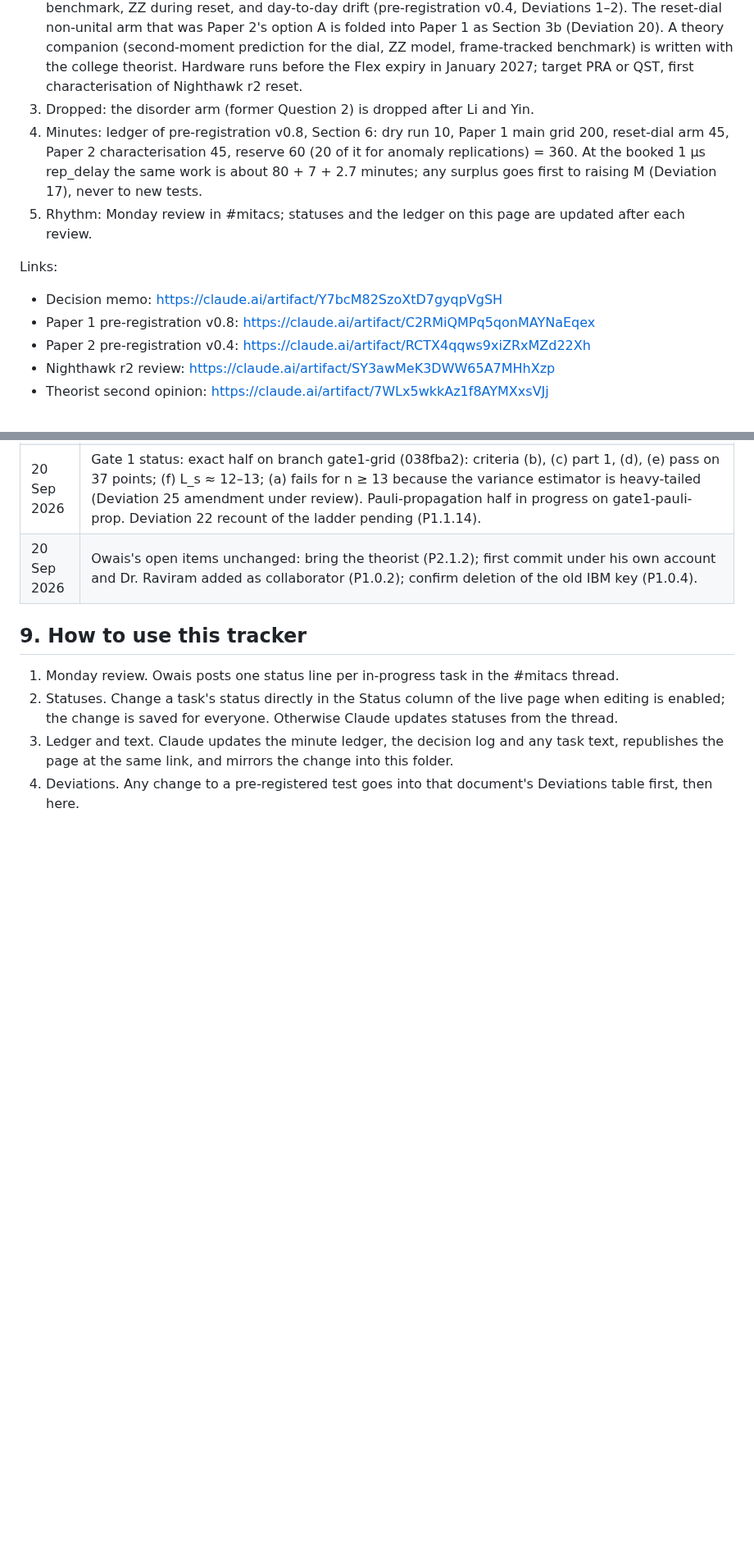
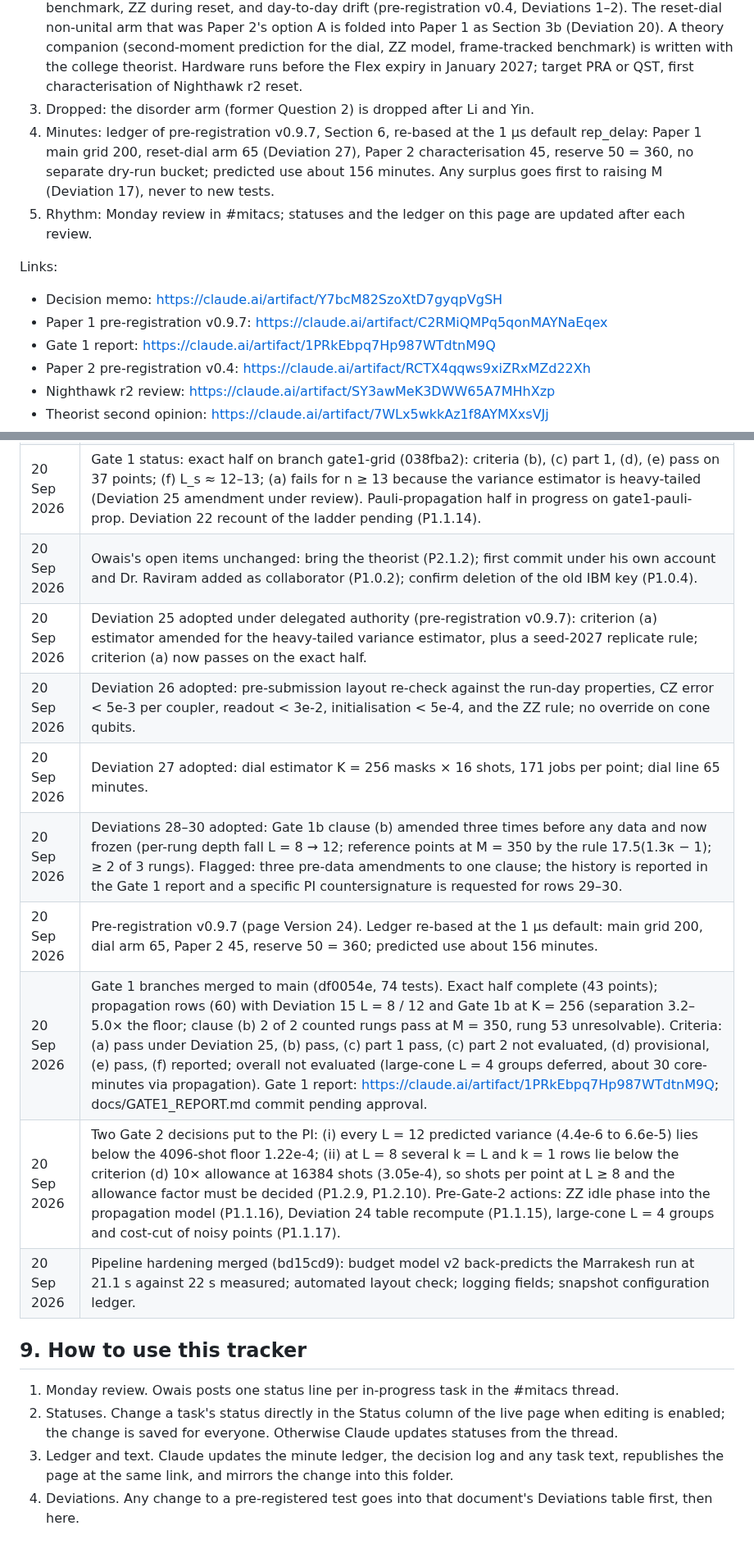
Before and after one commit to SSIT-Q/gradvar-phoenix, a Markdown page: docs/PLAN.md, 2 parts joined by grey strips. Shown at 82% size. GitHub-like rendering; blank space fills up the shorter version.

```diff
--- a/docs/PLAN.md
+++ b/docs/PLAN.md
@@ -11,13 +11,14 @@ Task lists and the minute ledger live in [TRACKER.md](TRACKER.md). The live page
 1. Paper 1 is the pre-registered measurement of parameter-shift gradient variance on ibm_phoenix (Question 1). It runs first, is posted to arXiv when the analysis is done, and targets Quantum Science and Technology or npj Quantum Information, upgraded if the data contradict a theorem.
 2. Paper 2 (hybrid, decided 19 Sep 2026, 23:39 IST) is a 120-qubit characterisation of ibm_phoenix's reset element and mid-circuit measurement: reset error map, residual coherence, frame-tracked reset cycle benchmark, ZZ during reset, and day-to-day drift (pre-registration v0.4, Deviations 1–2). The reset-dial non-unital arm that was Paper 2's option A is folded into Paper 1 as Section 3b (Deviation 20). A theory companion (second-moment prediction for the dial, ZZ model, frame-tracked benchmark) is written with the college theorist. Hardware runs before the Flex expiry in January 2027; target PRA or QST, first characterisation of Nighthawk r2 reset.
 3. Dropped: the disorder arm (former Question 2) is dropped after Li and Yin.
-4. Minutes: ledger of pre-registration v0.8, Section 6: dry run 10, Paper 1 main grid 200, reset-dial arm 45, Paper 2 characterisation 45, reserve 60 (20 of it for anomaly replications) = 360. At the booked 1 µs rep_delay the same work is about 80 + 7 + 2.7 minutes; any surplus goes first to raising M (Deviation 17), never to new tests.
+4. Minutes: ledger of pre-registration v0.9.7, Section 6, re-based at the 1 µs default rep_delay: Paper 1 main grid 200, reset-dial arm 65 (Deviation 27), Paper 2 characterisation 45, reserve 50 = 360, no separate dry-run bucket; predicted use about 156 minutes. Any surplus goes first to raising M (Deviation 17), never to new tests.
 5. Rhythm: Monday review in #mitacs; statuses and the ledger on this page are updated after each review.
 
 Links:
 
 - Decision memo: https://claude.ai/artifact/Y7bcM82SzoXtD7gyqpVgSH
-- Paper 1 pre-registration v0.8: https://claude.ai/artifact/C2RMiQMPq5qonMAYNaEqex
+- Paper 1 pre-registration v0.9.7: https://claude.ai/artifact/C2RMiQMPq5qonMAYNaEqex
+- Gate 1 report: https://claude.ai/artifact/1PRkEbpq7Hp987WTdtnM9Q
 - Paper 2 pre-registration v0.4: https://claude.ai/artifact/RCTX4qqws9xiZRxMZd22Xh
 - Nighthawk r2 review: https://claude.ai/artifact/SY3awMeK3DWW65A7MHhXzp
 - Theorist second opinion: https://claude.ai/artifact/7WLx5wkkAz1f8AYMXxsVJj
@@ -108,6 +109,14 @@ Paper 1's arXiv date now floats, so applications after mid-November 2026 may sti
 | 20 Sep 2026 | Nighthawk r2 review (https://claude.ai/artifact/SY3awMeK3DWW65A7MHhXzp). Adopted: run at the default 1 µs rep_delay, freed minutes to the Deviation 17 M increase, raw backend properties for the exclusion cuts. Rejected: co-placement of patches, fractional gates, dynamical decoupling, shot cuts. |
 | 20 Sep 2026 | Gate 1 status: exact half on branch gate1-grid (038fba2): criteria (b), (c) part 1, (d), (e) pass on 37 points; (f) L_s ≈ 12–13; (a) fails for n ≥ 13 because the variance estimator is heavy-tailed (Deviation 25 amendment under review). Pauli-propagation half in progress on gate1-pauli-prop. Deviation 22 recount of the ladder pending (P1.1.14). |
 | 20 Sep 2026 | Owais's open items unchanged: bring the theorist (P2.1.2); first commit under his own account and Dr. Raviram added as collaborator (P1.0.2); confirm deletion of the old IBM key (P1.0.4). |
+| 20 Sep 2026 | Deviation 25 adopted under delegated authority (pre-registration v0.9.7): criterion (a) estimator amended for the heavy-tailed variance estimator, plus a seed-2027 replicate rule; criterion (a) now passes on the exact half. |
+| 20 Sep 2026 | Deviation 26 adopted: pre-submission layout re-check against the run-day properties, CZ error < 5e-3 per coupler, readout < 3e-2, initialisation < 5e-4, and the ZZ rule; no override on cone qubits. |
+| 20 Sep 2026 | Deviation 27 adopted: dial estimator K = 256 masks × 16 shots, 171 jobs per point; dial line 65 minutes. |
+| 20 Sep 2026 | Deviations 28–30 adopted: Gate 1b clause (b) amended three times before any data and now frozen (per-rung depth fall L = 8 → 12; reference points at M = 350 by the rule 17.5(1.3κ − 1); ≥ 2 of 3 rungs). Flagged: three pre-data amendments to one clause; the history is reported in the Gate 1 report and a specific PI countersignature is requested for rows 29–30. |
+| 20 Sep 2026 | Pre-registration v0.9.7 (page Version 24). Ledger re-based at the 1 µs default: main grid 200, dial arm 65, Paper 2 45, reserve 50 = 360; predicted use about 156 minutes. |
+| 20 Sep 2026 | Gate 1 branches merged to main (df0054e, 74 tests). Exact half complete (43 points); propagation rows (60) with Deviation 15 L = 8 / 12 and Gate 1b at K = 256 (separation 3.2–5.0× the floor; clause (b) 2 of 2 counted rungs pass at M = 350, rung 53 unresolvable). Criteria: (a) pass under Deviation 25, (b) pass, (c) part 1 pass, (c) part 2 not evaluated, (d) provisional, (e) pass, (f) reported; overall not evaluated (large-cone L = 4 groups deferred, about 30 core-minutes via propagation). Gate 1 report: https://claude.ai/artifact/1PRkEbpq7Hp987WTdtnM9Q; docs/GATE1_REPORT.md commit pending approval. |
+| 20 Sep 2026 | Two Gate 2 decisions put to the PI: (i) every L = 12 predicted variance (4.4e-6 to 6.6e-5) lies below the 4096-shot floor 1.22e-4; (ii) at L = 8 several k = L and k = 1 rows lie below the criterion (d) 10× allowance at 16384 shots (3.05e-4), so shots per point at L ≥ 8 and the allowance factor must be decided (P1.2.9, P1.2.10). Pre-Gate-2 actions: ZZ idle phase into the propagation model (P1.1.16), Deviation 24 table recompute (P1.1.15), large-cone L = 4 groups and cost-cut of noisy points (P1.1.17). |
+| 20 Sep 2026 | Pipeline hardening merged (bd15cd9): budget model v2 back-predicts the Marrakesh run at 21.1 s against 22 s measured; automated layout check; logging fields; snapshot configuration ledger. |
 
 ## 9. How to use this tracker
 
```
Also changed, not shown: other parts of docs/PLAN.md (+4 -4 lines), docs/TRACKER.md (+21 -18 lines).
